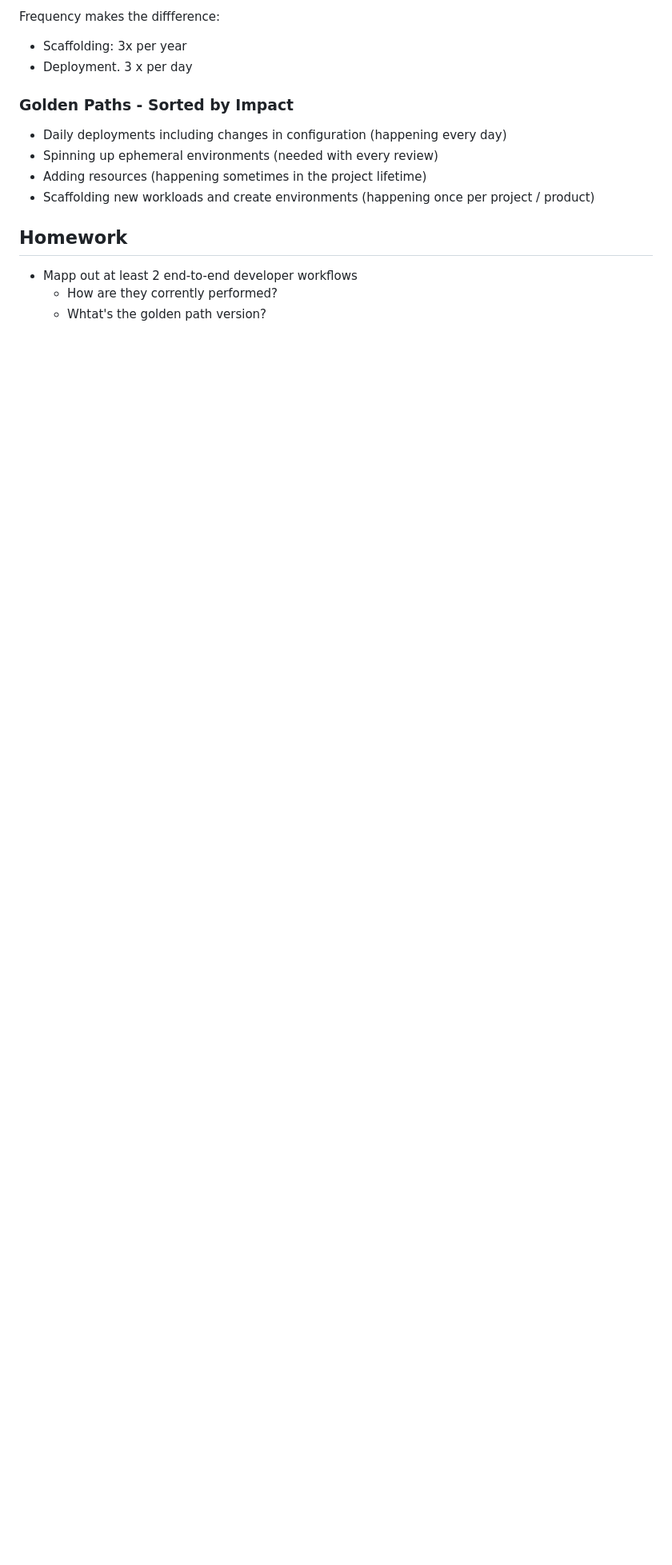
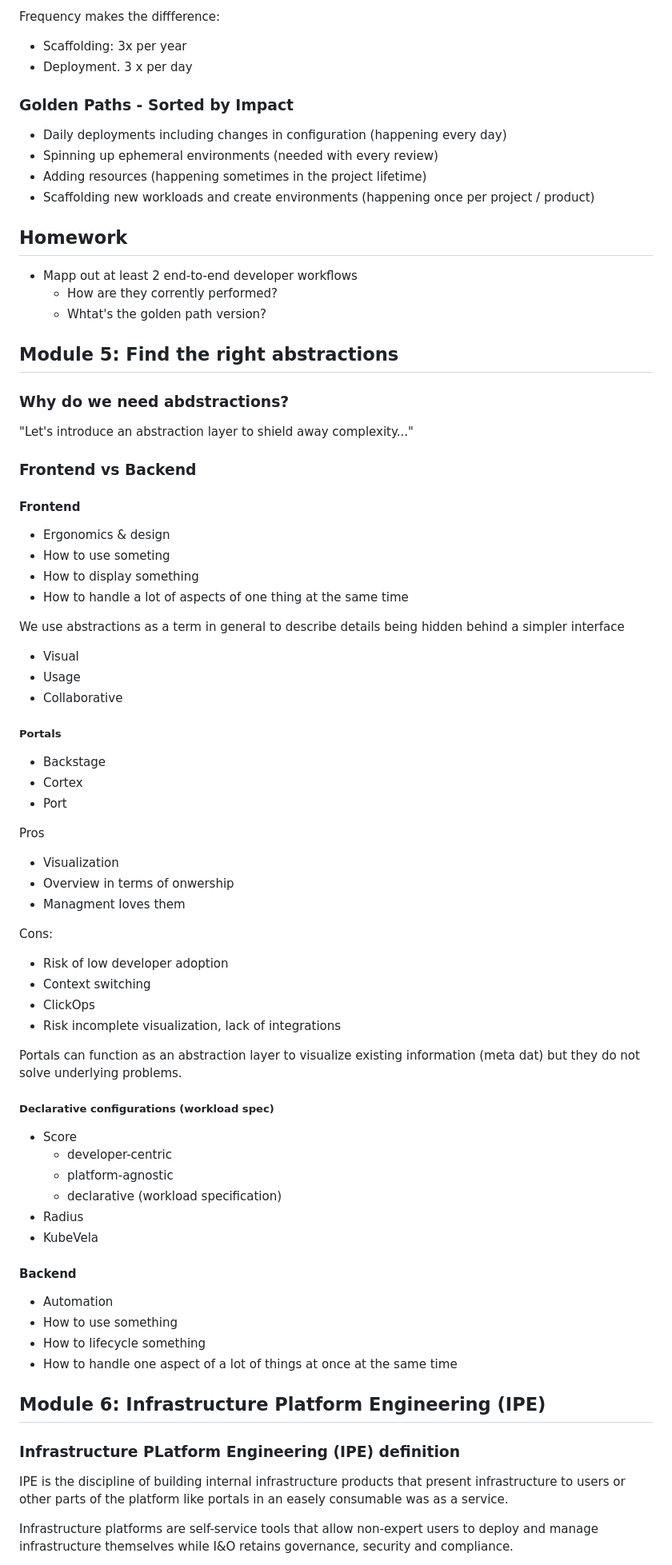
Before and after one commit to eduardopiairo/learnpipe, a Markdown page: platform-engineering/platform-engineering-certified-practitioner/platform-engineering-certified-practitioner.md, the part around one of its changes. Shown at 80% size. Drawn GitHub-style; blank space fills up the shorter version.

Commit message:
pe - module 6

```diff
--- a/platform-engineering/platform-engineering-certified-practitioner/platform-engineering-certified-practitioner.md
+++ b/platform-engineering/platform-engineering-certified-practitioner/platform-engineering-certified-practitioner.md
@@ -302,3 +303,65 @@ Frequency makes the diffference:
 - Mapp out at least 2 end-to-end developer workflows
     - How are they corrently performed?
     - Whtat's the golden path version?
+
+
+## Module 5: Find the right abstractions
+
+### Why do we need abdstractions?
+
+"Let's introduce an abstraction layer to shield away complexity..."
+
+### Frontend vs Backend
+
+#### Frontend
+- Ergonomics & design
+- How to use someting
+- How to display something
+- How to handle a lot of aspects of one thing at the same time
+
+We use abstractions as a term in general to describe details being hidden behind a simpler interface
+- Visual
+- Usage
+- Collaborative
+
+##### Portals
+- Backstage
+- Cortex
+- Port
+
+Pros
+- Visualization
+- Overview in terms of onwership
+- Managment loves them
+
+Cons:
+- Risk of low developer adoption
+- Context switching
+- ClickOps
+- Risk incomplete visualization, lack of integrations
+
+Portals can function as an abstraction layer to visualize existing information (meta dat) but they do not solve underlying problems.
+
+##### Declarative configurations (workload spec)
+- Score
+    - developer-centric
+    - platform-agnostic
+    - declarative (workload specification)
+- Radius
+- KubeVela
+
+
+#### Backend
+- Automation
+- How to use something
+- How to lifecycle something
+- How to handle one aspect of a lot of things at once at the same time
+
+
+## Module 6: Infrastructure Platform Engineering (IPE)
+
+### Infrastructure PLatform Engineering (IPE) definition
+IPE is the discipline of building internal infrastructure products that present infrastructure to users or other parts of the platform like portals in an easely consumable was as a service.
+
+Infrastructure platforms are self-service tools that allow non-expert users to deploy and manage infrastructure themselves while I&O retains governance, security and compliance.
+
```
Also changed, not shown: other parts of platform-engineering/platform-engineering-certified-practitioner/platform-engineering-certified-practitioner.md (+48 -0 lines).
